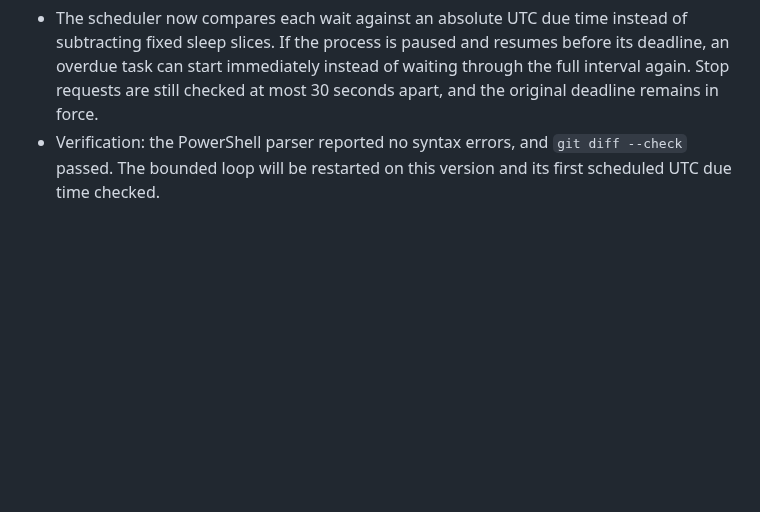
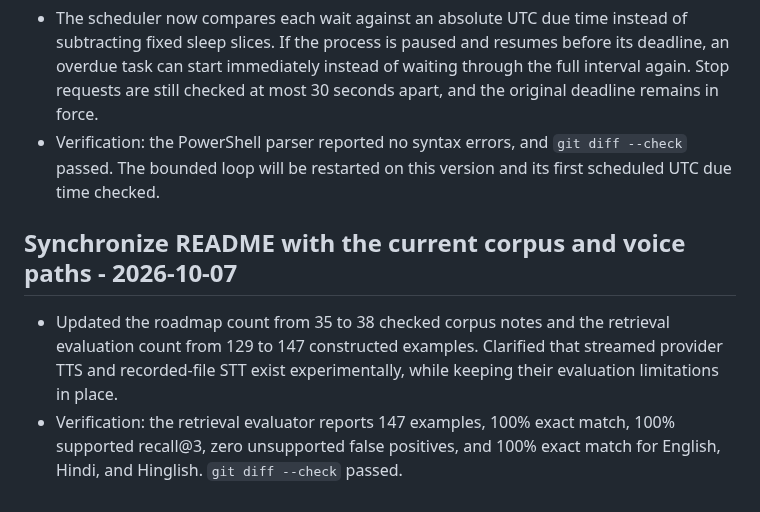
Before and after one commit to 7se7en72025/bolprep, a Markdown page: learning-log.md, the part around the change. Rendered like a GitHub page; blank space fills up the shorter version.

```diff
--- a/learning-log.md
+++ b/learning-log.md
@@ -934,3 +934,8 @@
 
 - The scheduler now compares each wait against an absolute UTC due time instead of subtracting fixed sleep slices. If the process is paused and resumes before its deadline, an overdue task can start immediately instead of waiting through the full interval again. Stop requests are still checked at most 30 seconds apart, and the original deadline remains in force.
 - Verification: the PowerShell parser reported no syntax errors, and `git diff --check` passed. The bounded loop will be restarted on this version and its first scheduled UTC due time checked.
+
+## Synchronize README with the current corpus and voice paths - 2026-10-07
+
+- Updated the roadmap count from 35 to 38 checked corpus notes and the retrieval evaluation count from 129 to 147 constructed examples. Clarified that streamed provider TTS and recorded-file STT exist experimentally, while keeping their evaluation limitations in place.
+- Verification: the retrieval evaluator reports 147 examples, 100% exact match, 100% supported recall@3, zero unsupported false positives, and 100% exact match for English, Hindi, and Hinglish. `git diff --check` passed.
```
Also changed, not shown: README.md (+3 -3 lines).
